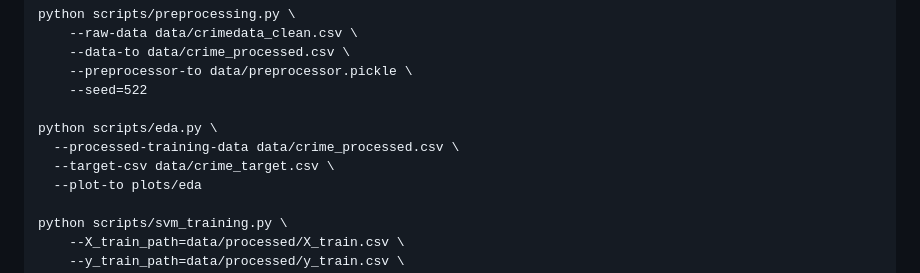
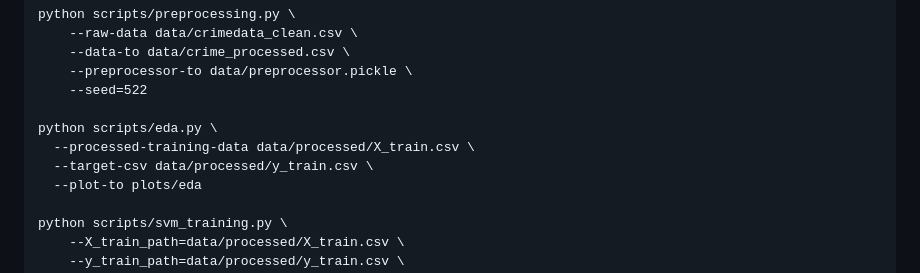
Before and after one commit to nicolelink33/Vancouver_Crime_Predictor, a Markdown page: README.md, the part around the change. Rendered like a GitHub page.

Commit message:
changed EDA command to retrieve data from processed folder

```diff
--- a/README.md
+++ b/README.md
@@ -106,8 +106,8 @@ python scripts/preprocessing.py \
     --seed=522
 
 python scripts/eda.py \
-  --processed-training-data data/crime_processed.csv \
-  --target-csv data/crime_target.csv \
+  --processed-training-data data/processed/X_train.csv \
+  --target-csv data/processed/y_train.csv \
   --plot-to plots/eda
 
 python scripts/svm_training.py \
```
